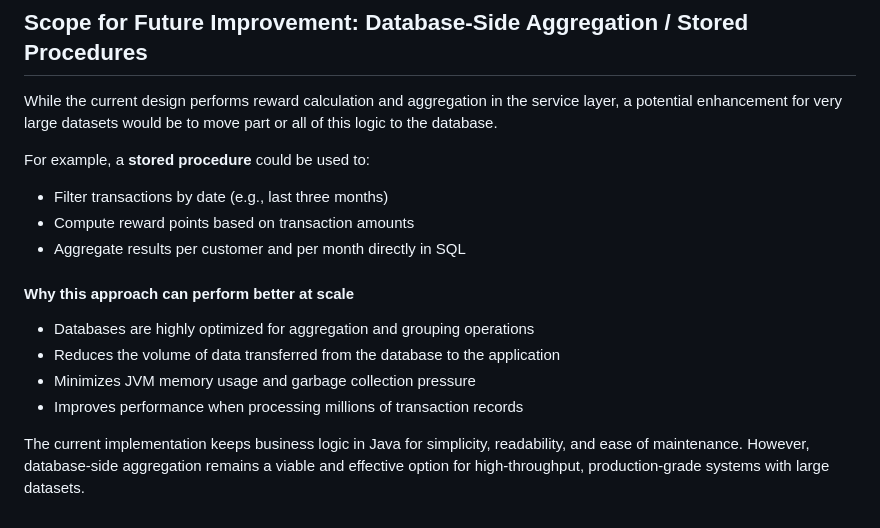
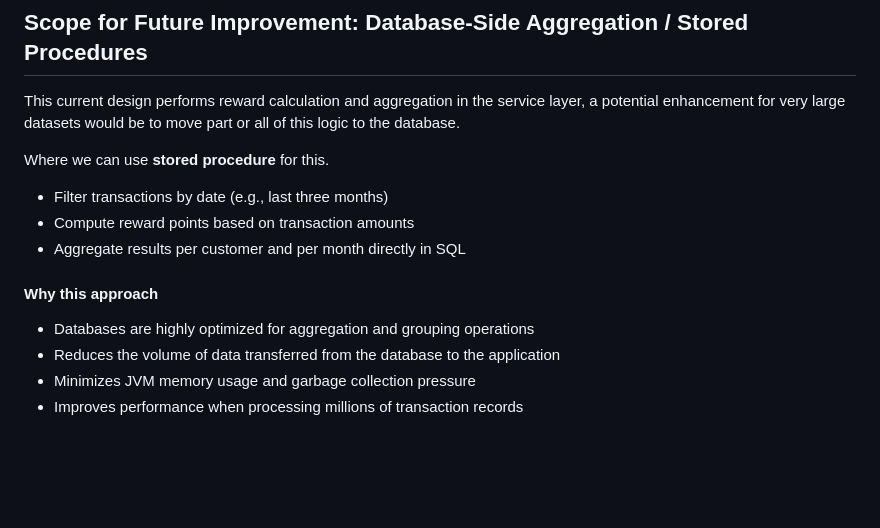
Before and after one commit to Saurav-Shekher/rewards-api, a Markdown page: README.md, the part around the change. GitHub-like rendering; blank space fills up the shorter version.

Commit message:
Improve clarity in README on database aggregation
Refine the section on database-side aggregation and stored procedures for clarity and conciseness.

```diff
--- a/README.md
+++ b/README.md
@@ -137,24 +137,19 @@ required transaction data instead of loading all records.
 
 ## Scope for Future Improvement: Database‑Side Aggregation / Stored Procedures
 
-While the current design performs reward calculation and aggregation in the
+This current design performs reward calculation and aggregation in the
 service layer, a potential enhancement for very large datasets would be to move
 part or all of this logic to the database.
 
-For example, a **stored procedure** could be used to:
+Where we can use **stored procedure** for this.
 
 - Filter transactions by date (e.g., last three months)
 - Compute reward points based on transaction amounts
 - Aggregate results per customer and per month directly in SQL
 
-#### Why this approach can perform better at scale
+#### Why this approach
 
 - Databases are highly optimized for aggregation and grouping operations
 - Reduces the volume of data transferred from the database to the application
 - Minimizes JVM memory usage and garbage collection pressure
 - Improves performance when processing millions of transaction records
-
-The current implementation keeps business logic in Java for simplicity,
-readability, and ease of maintenance. However, database‑side aggregation remains
-a viable and effective option for high‑throughput, production‑grade systems with
-large datasets.
```
